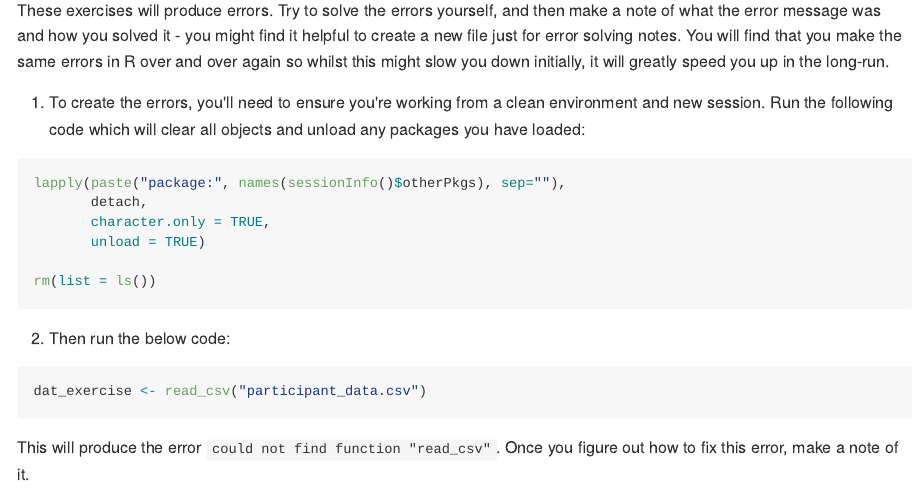
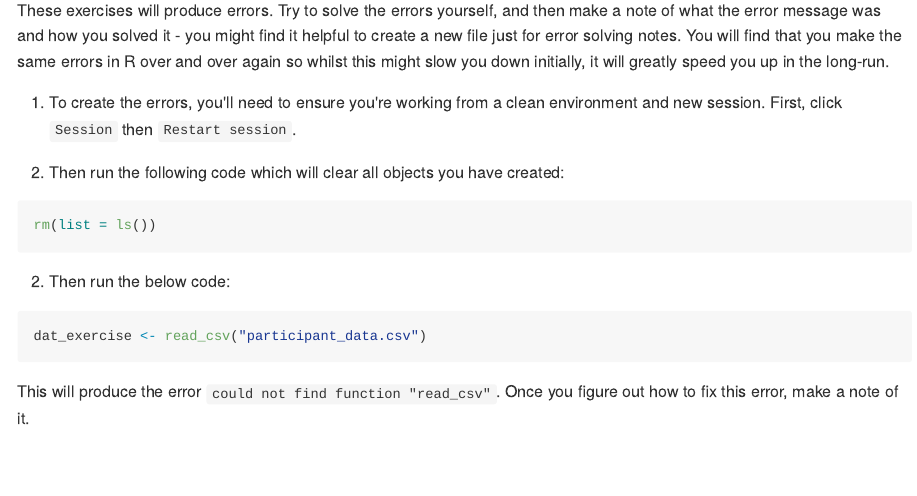
Before and after one commit to PsyTeachR/data-skills-v2, an R Markdown document (book/03-stroop-analysis.Rmd): the page in a window 1100 px wide, from 9670 px down. The pictures show the output file docs/03-stroop-analysis.md that the author committed with the source, drawn offline in the style of GitHub.

Commit message:
debug change

````diff
--- a/book/03-stroop-analysis.Rmd
+++ b/book/03-stroop-analysis.Rmd
@@ -391,14 +391,12 @@ A large part of coding is trying to figure why your code doesn't work and this i
 
 These exercises will produce errors. Try to solve the errors yourself, and then make a note of what the error message was and how you solved it - you might find it helpful to create a new file just for error solving notes. You will find that you make the same errors in R over and over again so whilst this might slow you down initially, it will greatly speed you up in the long-run.
 
-1. To create the errors, you'll need to ensure you're working from a clean environment and new session. Run the following code which will clear all objects and unload any packages you have loaded:
+1. To create the errors, you'll need to ensure you're working from a clean environment and new session. First, click `Session` then `Restart session`.
+
+
+2. Then run the following code which will clear all objects you have created:
 
 ```{r eval = FALSE}
-lapply(paste("package:", names(sessionInfo()$otherPkgs), sep=""),
-       detach,
-       character.only = TRUE,
-       unload = TRUE)
-
 rm(list = ls())
 ```
 
````
Also changed, not shown: docs/01-intro.md, docs/03-stroop-analysis.md, docs/09-big5.md, docs/appendix-c-conventions.md, docs/index.md, docs/search.json, 18 other files.
